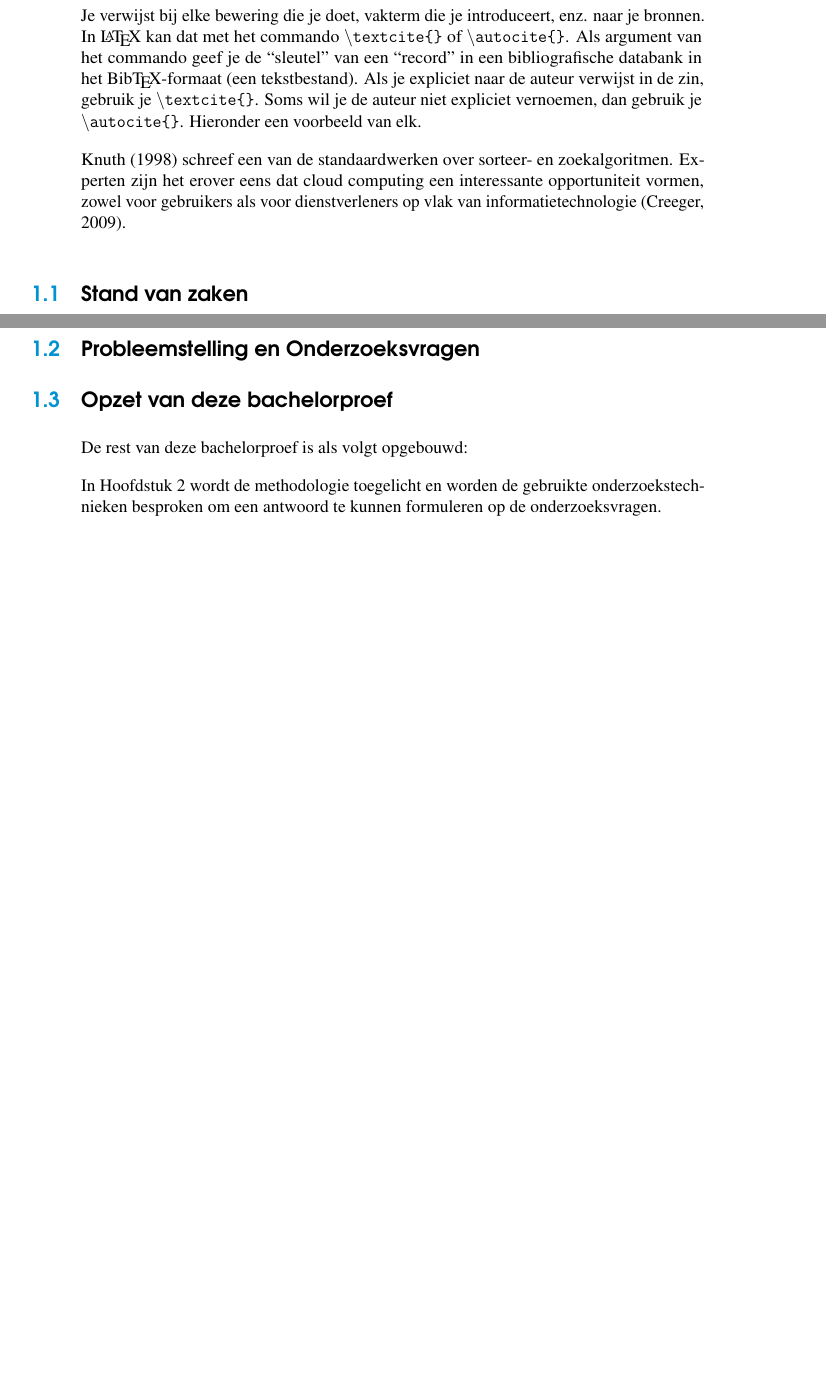
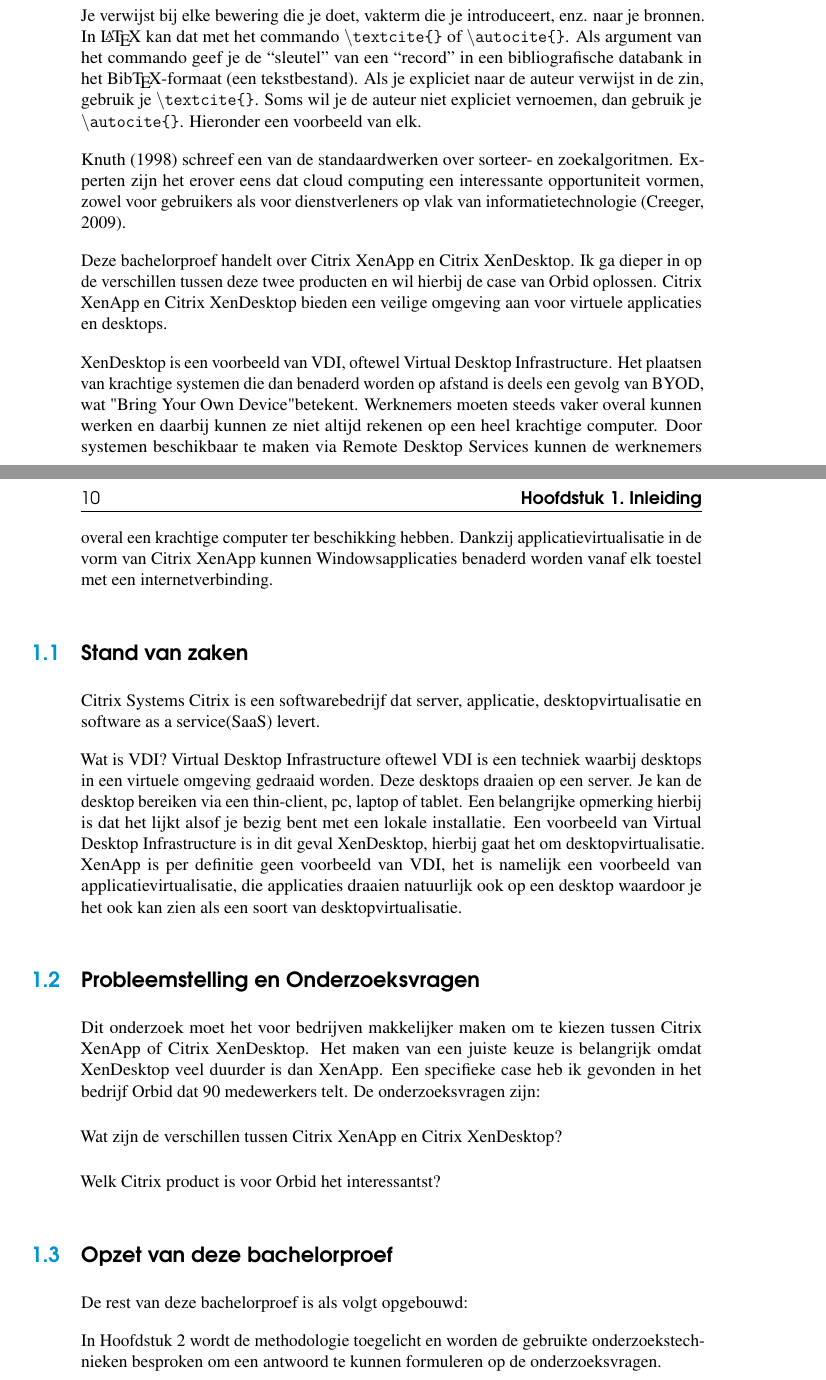
Before and after one commit to BrechtLapage/bapcitrix, a LaTeX thesis (bachproef-tin.tex, which reads inleiding.tex): two parts of pages 11 and 14 of 23 before the commit and two parts of pages 11 and 12 of 21 after it, joined at a grey line, cut so that both start at the same text, the shorter picture padded with empty space. Compiled offline with pdfLaTeX.

Commit message:
Voorwoord afgewerkt, begin literatuurstudie/inleiding

```diff
--- a/inleiding.tex
+++ b/inleiding.tex
@@ -12,13 +12,23 @@
 
 \textcite{Knuth1998} schreef een van de standaardwerken over sorteer- en zoekalgoritmen. Experten zijn het erover eens dat cloud computing een interessante opportuniteit vormen, zowel voor gebruikers als voor dienstverleners op vlak van informatietechnologie~\autocite{Creeger2009}.
 
+Deze bachelorproef handelt over Citrix XenApp en Citrix XenDesktop. Ik ga dieper in op de verschillen tussen deze twee producten en wil hierbij de case van Orbid oplossen. Citrix XenApp en Citrix XenDesktop bieden een veilige omgeving aan voor virtuele applicaties en desktops.
+
+XenDesktop is een voorbeeld van VDI, oftewel Virtual Desktop Infrastructure. Het plaatsen van krachtige systemen die dan benaderd worden op afstand is deels een gevolg van BYOD, wat "Bring Your Own Device" betekent. Werknemers moeten steeds vaker overal kunnen werken en daarbij kunnen ze niet altijd rekenen op een heel krachtige computer. Door systemen beschikbaar te maken via Remote Desktop Services kunnen de werknemers overal een krachtige computer ter beschikking hebben. Dankzij applicatievirtualisatie in de vorm van Citrix XenApp kunnen Windowsapplicaties benaderd worden vanaf elk toestel met een internetverbinding.
+
+
+
 \section{Stand van zaken}
 \label{sec:stand-van-zaken}
 
 %% TODO: deze sectie (die je kan opsplitsen in verschillende secties) bevat je
 %% literatuurstudie. Vergeet niet telkens je bronnen te vermelden!
 
-\lipsum[7-20]
+Citrix Systems
+Citrix is een softwarebedrijf dat server, applicatie, desktopvirtualisatie en software as a service(SaaS) levert.
+
+Wat is VDI?
+Virtual Desktop Infrastructure oftewel VDI is een techniek waarbij desktops in een virtuele omgeving gedraaid worden. Deze desktops draaien op een server. Je kan de desktop bereiken via een thin-client, pc, laptop of tablet. Een belangrijke opmerking hierbij is dat het lijkt alsof je bezig bent met een lokale installatie. Een voorbeeld van Virtual Desktop Infrastructure is in dit geval XenDesktop, hierbij gaat het om desktopvirtualisatie. XenApp is per definitie geen voorbeeld van VDI, het is namelijk een voorbeeld van applicatievirtualisatie, die applicaties draaien natuurlijk ook op een desktop waardoor je het ook kan zien als een soort van desktopvirtualisatie.
 
 \section{Probleemstelling en Onderzoeksvragen}
 \label{sec:onderzoeksvragen}
@@ -30,6 +40,12 @@
 %% Wees zo concreet mogelijk bij het formuleren van je
 %% onderzoeksvra(a)g(en). Een onderzoeksvraag is trouwens iets waar nog
 %% niemand op dit moment een antwoord heeft (voor zover je kan nagaan).
+Dit onderzoek moet het voor bedrijven makkelijker maken om te kiezen tussen Citrix XenApp of Citrix XenDesktop. Het maken van een juiste keuze is belangrijk omdat XenDesktop veel duurder is dan XenApp. Een specifieke case heb ik gevonden in het bedrijf Orbid dat 90 medewerkers telt. De onderzoeksvragen zijn:
+
+
+\item Wat zijn de verschillen tussen Citrix XenApp en Citrix
+XenDesktop?
+\item Welk Citrix product is voor Orbid het interessantst?
 
 \section{Opzet van deze bachelorproef}
 \label{sec:opzet-bachelorproef}
```
Also changed, not shown: bachproef-tin.tex (+0 -1 lines), samenvatting.tex (+0 -2 lines), voorwoord.tex (+9 -0 lines), bachproef-tin.pdf (added).
